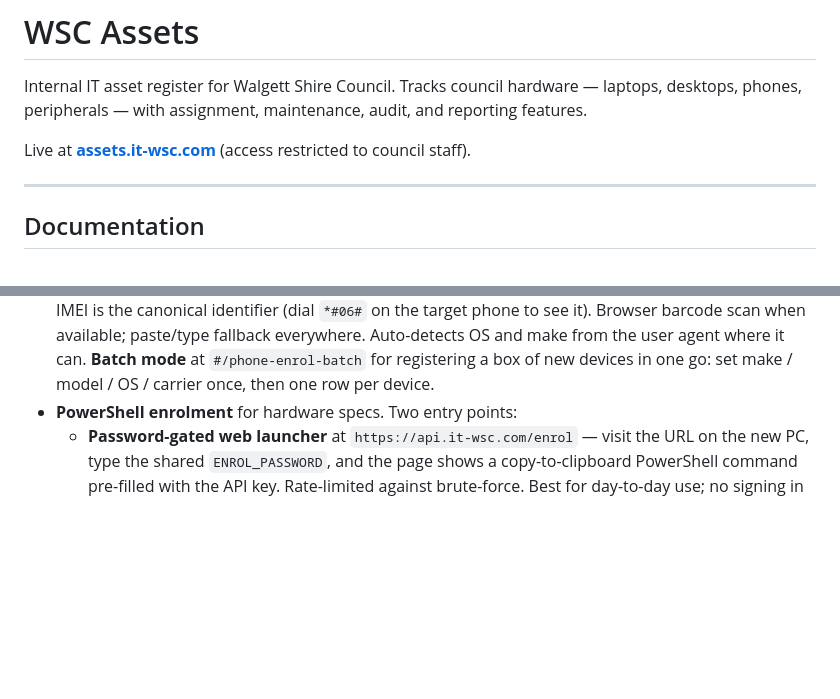
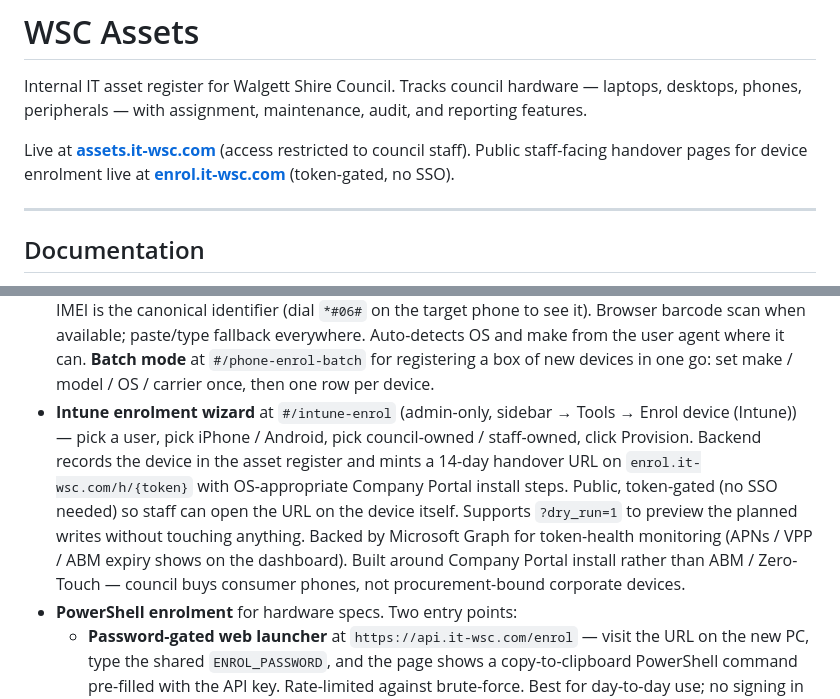
Before and after one commit to mhutchins-copping/wsc-assets, a Markdown page: README.md, 2 parts joined by grey strips. Drawn GitHub-style; blank space fills up the shorter version.

Commit message:
docs(intune): document the enrolment wizard (#5)

```diff
--- a/README.md
+++ b/README.md
@@ -5,7 +5,9 @@ hardware — laptops, desktops, phones, peripherals — with assignment,
 maintenance, audit, and reporting features.
 
 Live at **[assets.it-wsc.com](https://assets.it-wsc.com)** (access
-restricted to council staff).
+restricted to council staff). Public staff-facing handover pages for
+device enrolment live at **[enrol.it-wsc.com](https://enrol.it-wsc.com)**
+(token-gated, no SSO).
 
 ---
 
@@ -76,6 +78,18 @@ quick-reference.
   make from the user agent where it can. **Batch mode** at
   `#/phone-enrol-batch` for registering a box of new devices in one
   go: set make / model / OS / carrier once, then one row per device.
+- **Intune enrolment wizard** at `#/intune-enrol` (admin-only, sidebar
+  → Tools → Enrol device (Intune)) — pick a user, pick iPhone /
+  Android, pick council-owned / staff-owned, click Provision. Backend
+  records the device in the asset register and mints a 14-day handover
+  URL on `enrol.it-wsc.com/h/{token}` with OS-appropriate Company
+  Portal install steps. Public, token-gated (no SSO needed) so staff
+  can open the URL on the device itself. Supports `?dry_run=1` to
+  preview the planned writes without touching anything. Backed by
+  Microsoft Graph for token-health monitoring (APNs / VPP / ABM
+  expiry shows on the dashboard). Built around Company Portal install
+  rather than ABM / Zero-Touch — council buys consumer phones, not
+  procurement-bound corporate devices.
 - **PowerShell enrolment** for hardware specs. Two entry points:
   - **Password-gated web launcher** at `https://api.it-wsc.com/enrol` —
     visit the URL on the new PC, type the shared `ENROL_PASSWORD`, and
```
Also changed, not shown: docs/OPERATIONS.md (+23 -0 lines).
